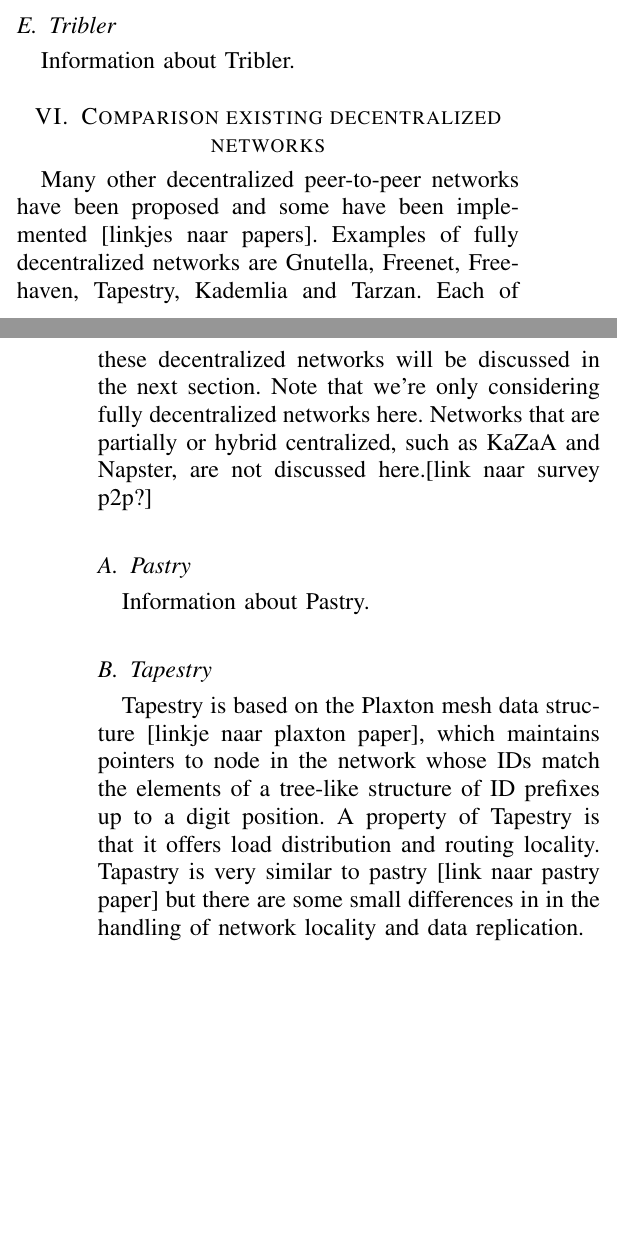
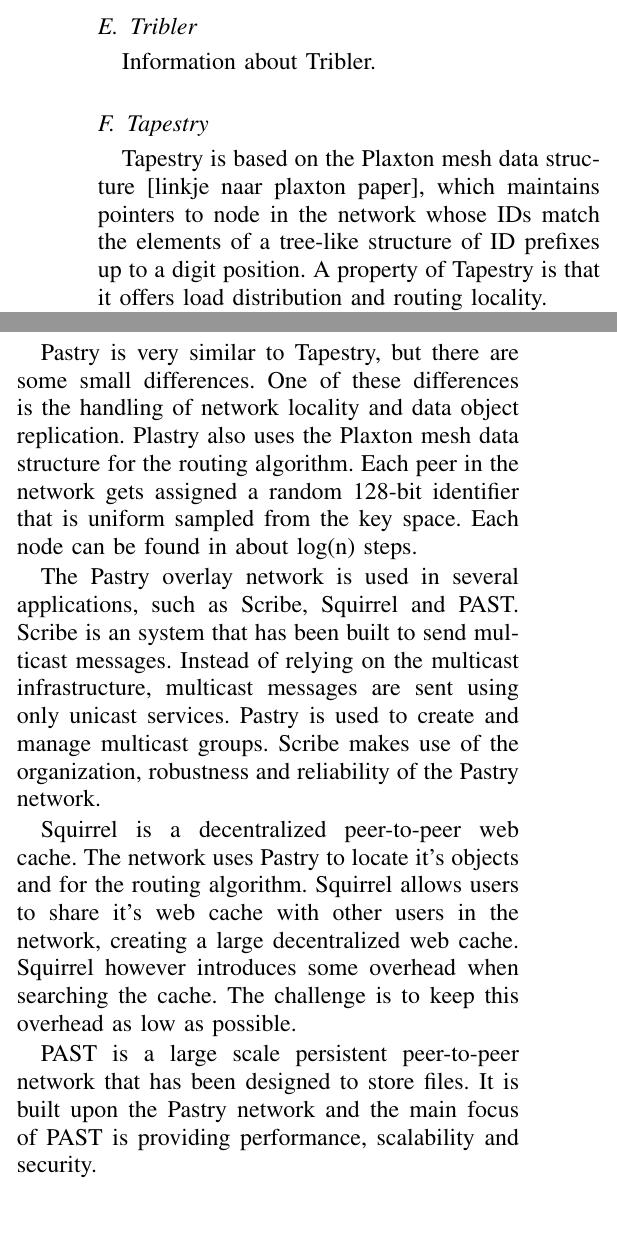
Before and after one commit to rjagerman/ANON, a LaTeX paper (paper.tex): two parts of the columns of pages 6 and 7 of 8 before the commit and two parts of the columns of page 6 of 8 after it, joined at a grey line, cut so that both start at the same text, the shorter picture padded with empty space. Compiled offline with pdfLaTeX.

Commit message:
Added the text about Pastry + fixed major issues
Moved the chapter about Tor vulnerabilities and attacks down, fixed
typos and removed duplicated text

```diff
--- a/paper.tex
+++ b/paper.tex
@@ -247,21 +224,21 @@
 		\subsection{Tribler}
 			Information about Tribler.
 
-
-	\section{Comparison existing decentralized  networks}
-		\label{sec:comparison}
-
-		Many other decentralized peer-to-peer networks have been proposed and some have been implemented [linkjes naar papers]. Examples of fully decentralized networks are Gnutella, Freenet, Freehaven, Tapestry, Kademlia and Tarzan. Each of these decentralized networks will be discussed in the next section. Note that we're only considering fully decentralized networks here. Networks that are partially or hybrid centralized, such as KaZaA and Napster, are not discussed here.[link naar survey p2p?]
-
-		\subsection{Pastry}
-			Information about Pastry.
-
 		\subsection{Tapestry}
-			Tapestry is based on the Plaxton mesh data structure [linkje naar plaxton paper], which maintains pointers to node in the network whose IDs match the elements of a tree-like structure of ID prefixes up to a digit position. A property of Tapestry is that it offers load distribution and routing locality. Tapastry is very similar to pastry [link naar pastry paper] but there are some small differences in in the handling of network locality and data replication.
+			Tapestry is based on the Plaxton mesh data structure [linkje naar plaxton paper], which maintains pointers to node in the network whose IDs match the elements of a tree-like structure of ID prefixes up to a digit position. A property of Tapestry is that it offers load distribution and routing locality.
 
 			Like Gnutella, peers can take the role of a client, issuing requests and the role of a server where objects are stored. A peer can also function as a router, which forwards an incoming message. The routing algorithm is based on the destination ID of the packet. Routers are using local routing maps to route messages to the destination ID digit by digit. The routing system ensures that each peer in the system can be found in a logarithmic amount of hops.
 
 			Tapestry is a fundamental component of Oceanstore [linkje naar paper over Oceanstore], a decentralized storage system. Tapestry is also used in systems such as Bayeux and SpamWatch, a decentralized spam-filtering system.
+
+		\subsection{Pastry}
+			Pastry is very similar to Tapestry, but there are some small differences. One of these differences is the handling of network locality and data object replication. Plastry also uses the Plaxton mesh data structure for the routing algorithm. Each peer in the network gets assigned a random 128-bit identifier that is uniform sampled from the key space. Each node can be found in about log(n) steps.
+
+			The Pastry overlay network is used in several applications, such as Scribe, Squirrel and PAST. Scribe is an system that has been built to send multicast messages. Instead of relying on the multicast infrastructure, multicast messages are sent using only unicast services. Pastry is used to create and manage multicast groups. Scribe makes use of the organization, robustness and reliability of the Pastry network.
+
+			Squirrel is a decentralized peer-to-peer web cache. The network uses Pastry to locate it's objects and for the routing algorithm. Squirrel allows users to share it's web cache with other users in the network, creating a large decentralized web cache. Squirrel however introduces some overhead when searching the cache. The challenge is to keep this overhead as low as possible.
+
+			PAST is a large scale persistent peer-to-peer network that has been designed to store files. It is built upon the Pastry network and the main focus of PAST is providing performance, scalability and security.
 
 		\subsection{Tarzan}
 			Information about Tarzan.
```
Also changed, not shown: paper.tex (49 more changed lines).
